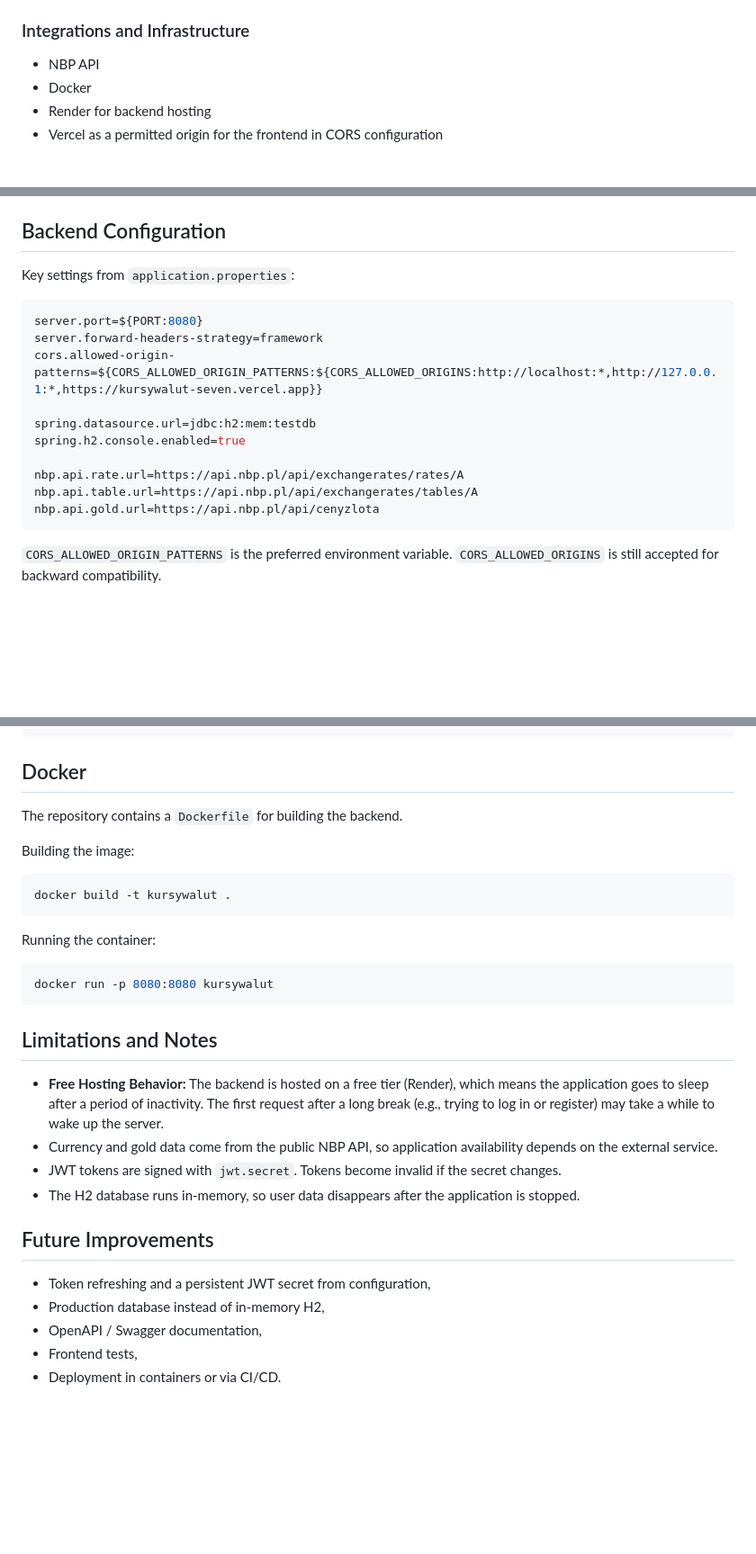
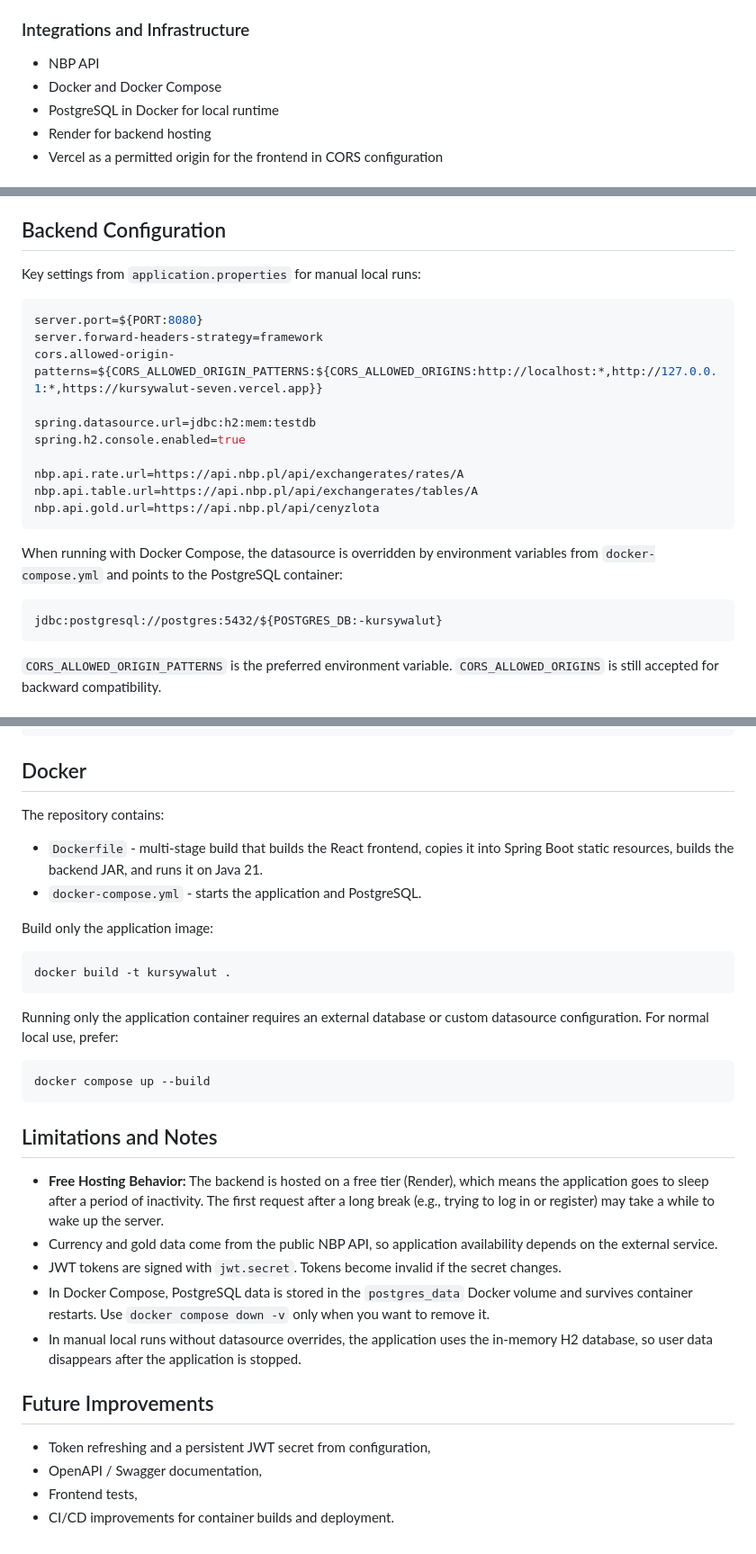
Before and after one commit to krystianwoloszun/currency-exchange-tracker, a Markdown page: README.md, 3 parts joined by grey strips. Shown at 90% size. GitHub-like rendering; blank space fills up the shorter version.

````diff
--- a/README.md
+++ b/README.md
@@ -60,7 +60,8 @@ The backend provides a REST API, and the frontend presents data through a calcul
 ### Integrations and Infrastructure
 
 - NBP API
-- Docker
+- Docker and Docker Compose
+- PostgreSQL in Docker for local runtime
 - Render for backend hosting
 - Vercel as a permitted origin for the frontend in CORS configuration
 
@@ -204,7 +249,7 @@ For local development, this is usually placed in `frontend/.env`.
 
 ## Backend Configuration
 
-Key settings from `application.properties`:
+Key settings from `application.properties` for manual local runs:
 
 ```properties
 server.port=${PORT:8080}
@@ -217,6 +262,12 @@ spring.h2.console.enabled=true
 nbp.api.rate.url=https://api.nbp.pl/api/exchangerates/rates/A
 nbp.api.table.url=https://api.nbp.pl/api/exchangerates/tables/A
 nbp.api.gold.url=https://api.nbp.pl/api/cenyzlota
+```
+
+When running with Docker Compose, the datasource is overridden by environment variables from `docker-compose.yml` and points to the PostgreSQL container:
+
+```text
+jdbc:postgresql://postgres:5432/${POSTGRES_DB:-kursywalut}
 ```
 
 `CORS_ALLOWED_ORIGIN_PATTERNS` is the preferred environment variable. `CORS_ALLOWED_ORIGINS` is still accepted for backward compatibility.
@@ -321,18 +372,21 @@ npm run lint
 
 ## Docker
 
-The repository contains a `Dockerfile` for building the backend.
+The repository contains:
 
-Building the image:
+- `Dockerfile` - multi-stage build that builds the React frontend, copies it into Spring Boot static resources, builds the backend JAR, and runs it on Java 21.
+- `docker-compose.yml` - starts the application and PostgreSQL.
+
+Build only the application image:
 
 ```bash
 docker build -t kursywalut .
 ```
 
-Running the container:
+Running only the application container requires an external database or custom datasource configuration. For normal local use, prefer:
 
 ```bash
-docker run -p 8080:8080 kursywalut
+docker compose up --build
 ```
 
 ## Limitations and Notes
@@ -340,12 +394,12 @@ docker run -p 8080:8080 kursywalut
 - **Free Hosting Behavior:** The backend is hosted on a free tier (Render), which means the application goes to sleep after a period of inactivity. The first request after a long break (e.g., trying to log in or register) may take a while to wake up the server.
 - Currency and gold data come from the public NBP API, so application availability depends on the external service.
 - JWT tokens are signed with `jwt.secret`. Tokens become invalid if the secret changes.
-- The H2 database runs in-memory, so user data disappears after the application is stopped.
+- In Docker Compose, PostgreSQL data is stored in the `postgres_data` Docker volume and survives container restarts. Use `docker compose down -v` only when you want to remove it.
+- In manual local runs without datasource overrides, the application uses the in-memory H2 database, so user data disappears after the application is stopped.
 
 ## Future Improvements
 
 - Token refreshing and a persistent JWT secret from configuration,
-- Production database instead of in-memory H2,
 - OpenAPI / Swagger documentation,
 - Frontend tests,
-- Deployment in containers or via CI/CD.
+- CI/CD improvements for container builds and deployment.
````
Also changed, not shown: other parts of README.md (+55 -11 lines).
